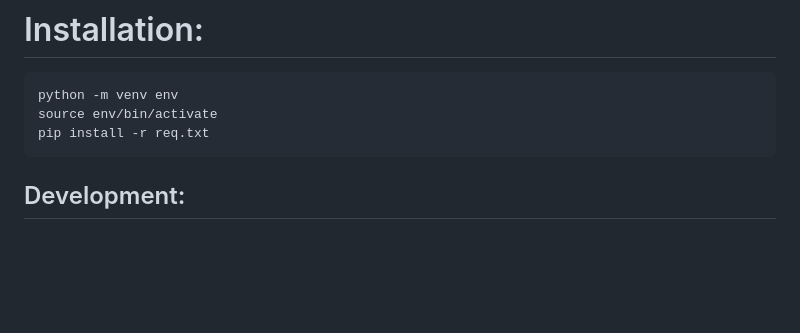
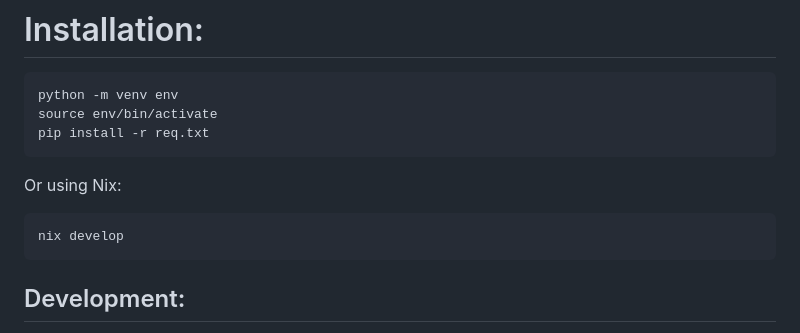
Before and after one commit to parodos-dev/ai-workflow-helper, a Markdown page: Readme.md, the part around the change. Drawn GitHub-style; blank space fills up the shorter version.

Commit message:
feat: added the nix development

````diff
--- a/Readme.md
+++ b/Readme.md
@@ -24,6 +24,12 @@ The POC employs the following components:
 python -m venv env
 source env/bin/activate
 pip install -r req.txt
+```
+
+Or using Nix:
+
+```
+nix develop
 ```
 
 ## Development:
````
